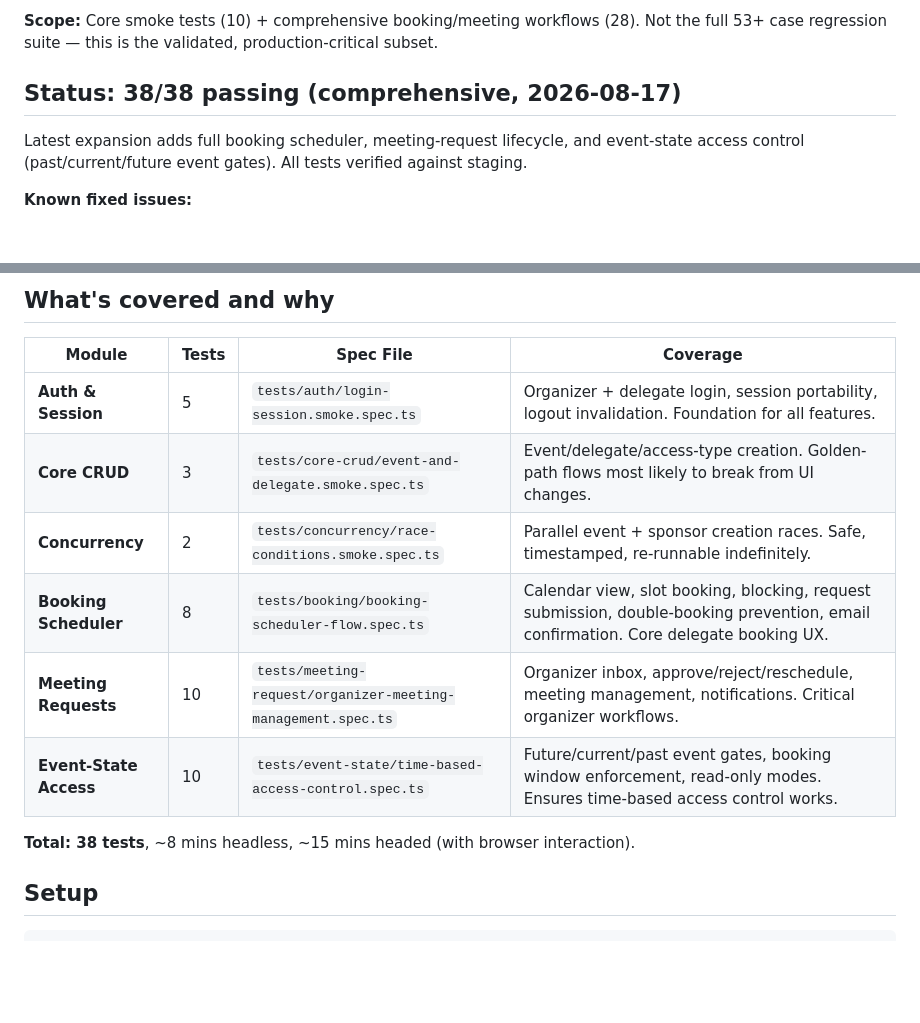
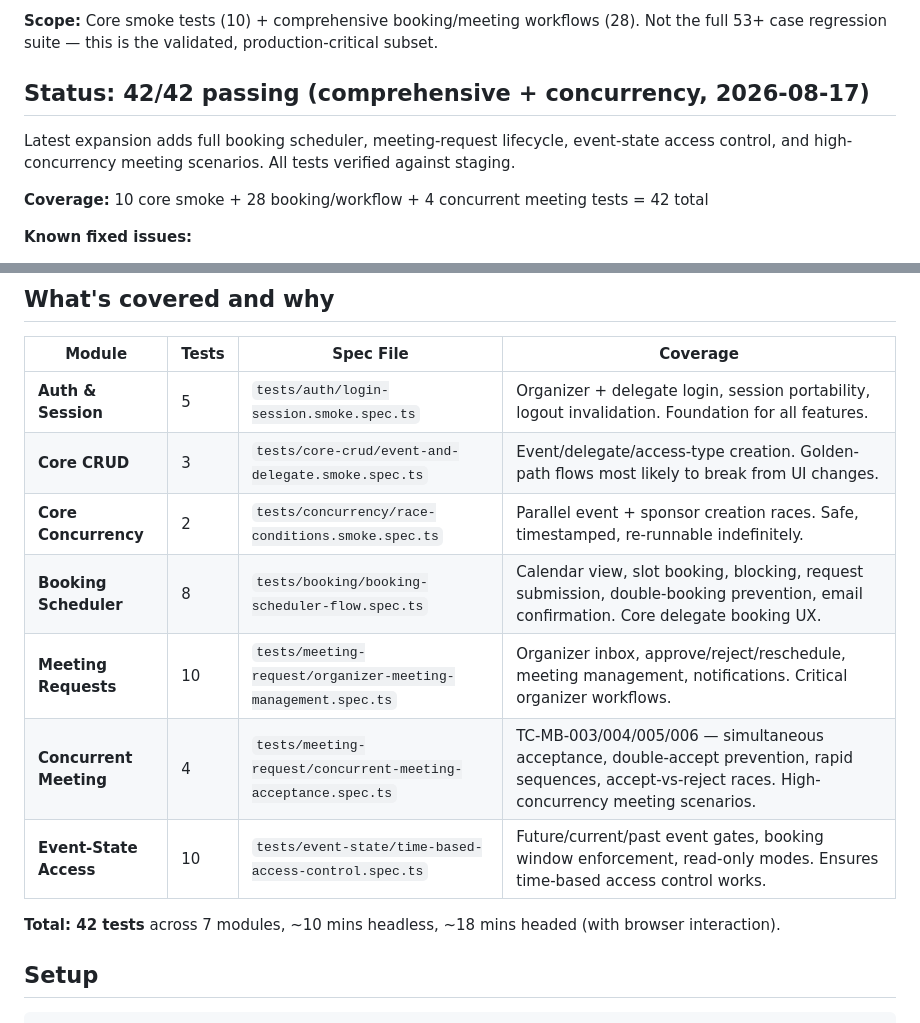
Before and after one commit to aashishkant-dev/one2one-meet-regression-suite, a Markdown page: one2one-automation/README.md, 2 parts joined by grey strips. GitHub-like rendering; blank space fills up the shorter version.

Commit message:
Update README: 42 tests total, include concurrent meeting acceptance module

```diff
--- a/one2one-automation/README.md
+++ b/one2one-automation/README.md
@@ -9,10 +9,12 @@ real browser, with real requests.
 **Scope:** Core smoke tests (10) + comprehensive booking/meeting workflows (28). Not the full 53+ case
 regression suite — this is the validated, production-critical subset.
 
-## Status: 38/38 passing (comprehensive, 2026-08-17)
+## Status: 42/42 passing (comprehensive + concurrency, 2026-08-17)
 
-Latest expansion adds full booking scheduler, meeting-request lifecycle, and event-state access control
-(past/current/future event gates). All tests verified against staging.
+Latest expansion adds full booking scheduler, meeting-request lifecycle, event-state access control,
+and high-concurrency meeting scenarios. All tests verified against staging.
+
+**Coverage:** 10 core smoke + 28 booking/workflow + 4 concurrent meeting tests = 42 total
 
 **Known fixed issues:**
 - 2026-08-15 UI-drift: 8 Page Object bugs fixed (renamed buttons, relabeled fields, react-select → radio buttons, locator collisions)
@@ -24,12 +26,13 @@ Latest expansion adds full booking scheduler, meeting-request lifecycle, and eve
 |---|---|---|---|
 | **Auth & Session** | 5 | `tests/auth/login-session.smoke.spec.ts` | Organizer + delegate login, session portability, logout invalidation. Foundation for all features. |
 | **Core CRUD** | 3 | `tests/core-crud/event-and-delegate.smoke.spec.ts` | Event/delegate/access-type creation. Golden-path flows most likely to break from UI changes. |
-| **Concurrency** | 2 | `tests/concurrency/race-conditions.smoke.spec.ts` | Parallel event + sponsor creation races. Safe, timestamped, re-runnable indefinitely. |
+| **Core Concurrency** | 2 | `tests/concurrency/race-conditions.smoke.spec.ts` | Parallel event + sponsor creation races. Safe, timestamped, re-runnable indefinitely. |
 | **Booking Scheduler** | 8 | `tests/booking/booking-scheduler-flow.spec.ts` | Calendar view, slot booking, blocking, request submission, double-booking prevention, email confirmation. Core delegate booking UX. |
 | **Meeting Requests** | 10 | `tests/meeting-request/organizer-meeting-management.spec.ts` | Organizer inbox, approve/reject/reschedule, meeting management, notifications. Critical organizer workflows. |
+| **Concurrent Meeting** | 4 | `tests/meeting-request/concurrent-meeting-acceptance.spec.ts` | TC-MB-003/004/005/006 — simultaneous acceptance, double-accept prevention, rapid sequences, accept-vs-reject races. High-concurrency meeting scenarios. |
 | **Event-State Access** | 10 | `tests/event-state/time-based-access-control.spec.ts` | Future/current/past event gates, booking window enforcement, read-only modes. Ensures time-based access control works. |
 
-**Total: 38 tests**, ~8 mins headless, ~15 mins headed (with browser interaction).
+**Total: 42 tests** across 7 modules, ~10 mins headless, ~18 mins headed (with browser interaction).
 
 ## Setup
 
```
